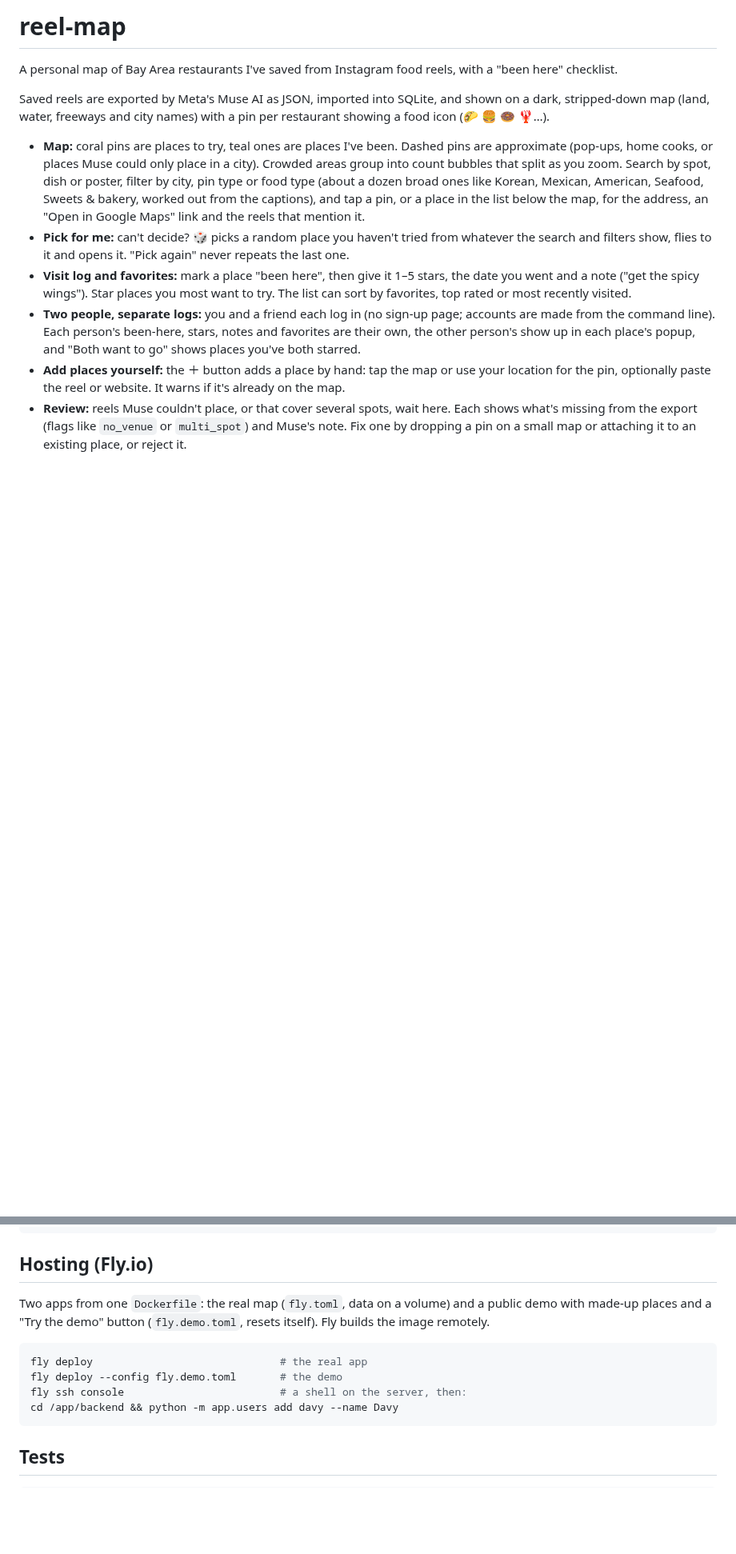
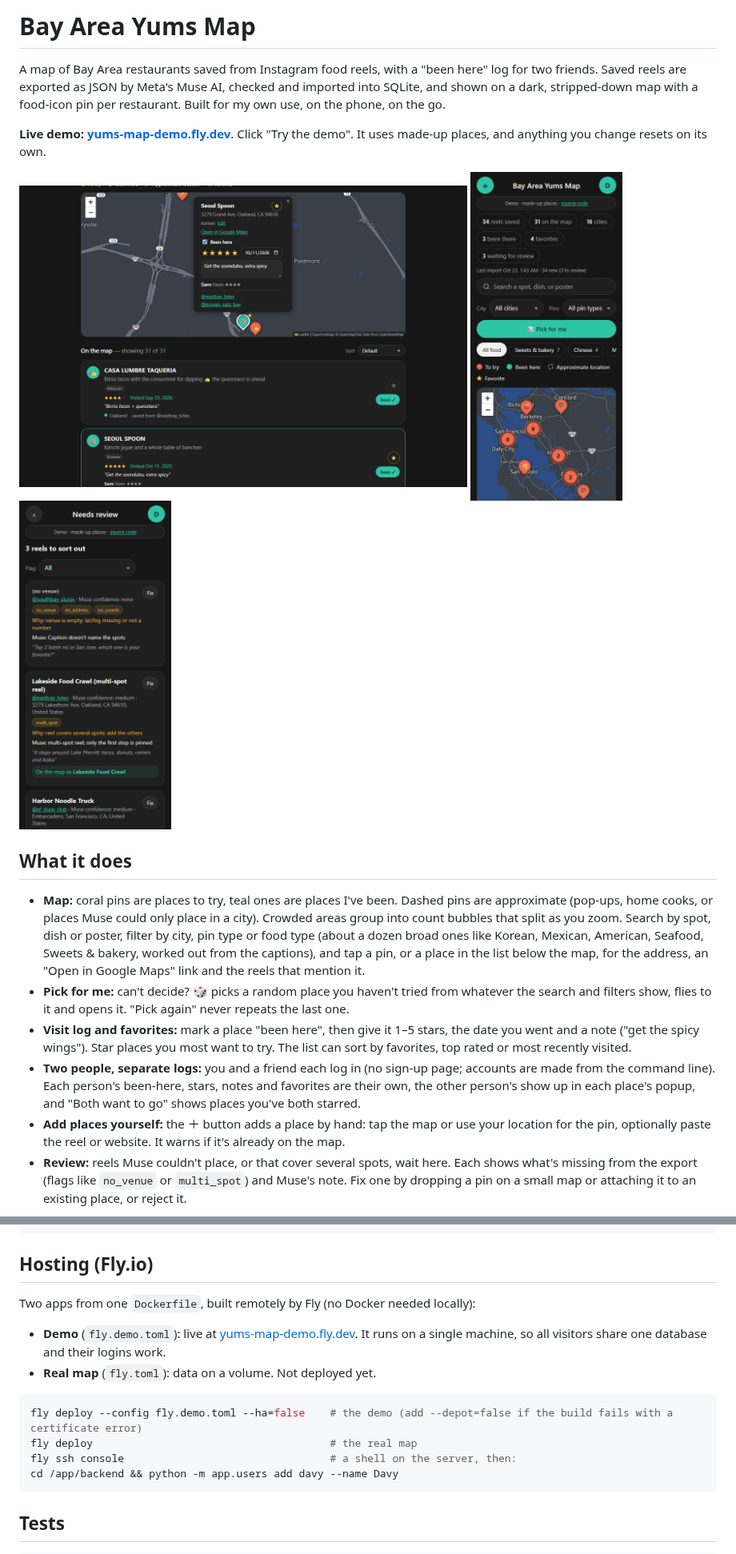
Before and after one commit to davyn1/reel-map, a Markdown page: README.md, 2 parts joined by grey strips. Shown at 80% size. Drawn GitHub-style; pictures changed too: docs/screenshots/map-phone.png (added), docs/screenshots/popup-desktop.png (added), docs/screenshots/review-phone.png (added); blank space fills up the shorter version.

````diff
--- a/README.md
+++ b/README.md
@@ -1,8 +1,16 @@
-# reel-map
+# Bay Area Yums Map
 
-A personal map of Bay Area restaurants I've saved from Instagram food reels, with a "been here" checklist.
+A map of Bay Area restaurants saved from Instagram food reels, with a "been here" log for two friends. Saved reels are exported as JSON by Meta's Muse AI, checked and imported into SQLite, and shown on a dark, stripped-down map with a food-icon pin per restaurant. Built for my own use, on the phone, on the go.
 
-Saved reels are exported by Meta's Muse AI as JSON, imported into SQLite, and shown on a dark, stripped-down map (land, water, freeways and city names) with a pin per restaurant showing a food icon (🌮 🍔 🍩 🦞…).
+**Live demo: [yums-map-demo.fly.dev](https://yums-map-demo.fly.dev)**. Click "Try the demo". It uses made-up places, and anything you change resets on its own.
+
+<p>
+  <img src="docs/screenshots/popup-desktop.png" alt="Map with a place's popup: address, food tag, Google Maps link, been-here, stars, visit date, notes, the friend's rating and the reels it was saved from" width="560">
+  <img src="docs/screenshots/map-phone.png" alt="Phone view: stats, search, filters, Pick for me and the clustered map" width="190">
+  <img src="docs/screenshots/review-phone.png" alt="Review page: reels the import couldn't place, with flags explaining what's missing" width="190">
+</p>
+
+## What it does
 
 - **Map:** coral pins are places to try, teal ones are places I've been. Dashed pins are approximate (pop-ups, home cooks, or places Muse could only place in a city). Crowded areas group into count bubbles that split as you zoom. Search by spot, dish or poster, filter by city, pin type or food type (about a dozen broad ones like Korean, Mexican, American, Seafood, Sweets & bakery, worked out from the captions), and tap a pin, or a place in the list below the map, for the address, an "Open in Google Maps" link and the reels that mention it.
 - **Pick for me:** can't decide? 🎲 picks a random place you haven't tried from whatever the search and filters show, flies to it and opens it. "Pick again" never repeats the last one.
@@ -86,12 +112,15 @@ npm run dev
 
 ## Hosting (Fly.io)
 
-Two apps from one `Dockerfile`: the real map (`fly.toml`, data on a volume) and a public demo with made-up places and a "Try the demo" button (`fly.demo.toml`, resets itself). Fly builds the image remotely.
+Two apps from one `Dockerfile`, built remotely by Fly (no Docker needed locally):
+
+- **Demo** (`fly.demo.toml`): live at [yums-map-demo.fly.dev](https://yums-map-demo.fly.dev). It runs on a single machine, so all visitors share one database and their logins work.
+- **Real map** (`fly.toml`): data on a volume. Not deployed yet.
 
 ```bash
-fly deploy                              # the real app
-fly deploy --config fly.demo.toml       # the demo
-fly ssh console                         # a shell on the server, then:
+fly deploy --config fly.demo.toml --ha=false    # the demo (add --depot=false if the build fails with a certificate error)
+fly deploy                                      # the real map
+fly ssh console                                 # a shell on the server, then:
 cd /app/backend && python -m app.users add davy --name Davy
 ```
 
````
Also changed, not shown: other parts of README.md (+24 -19 lines), CLAUDE.md (+8 -5 lines), 3 other files.
